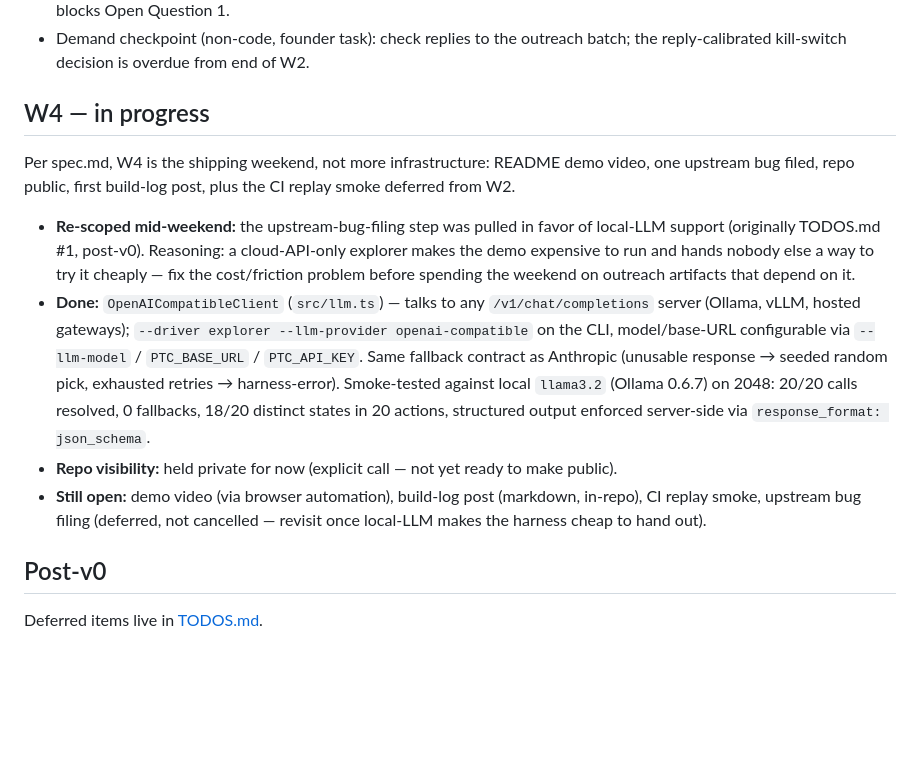
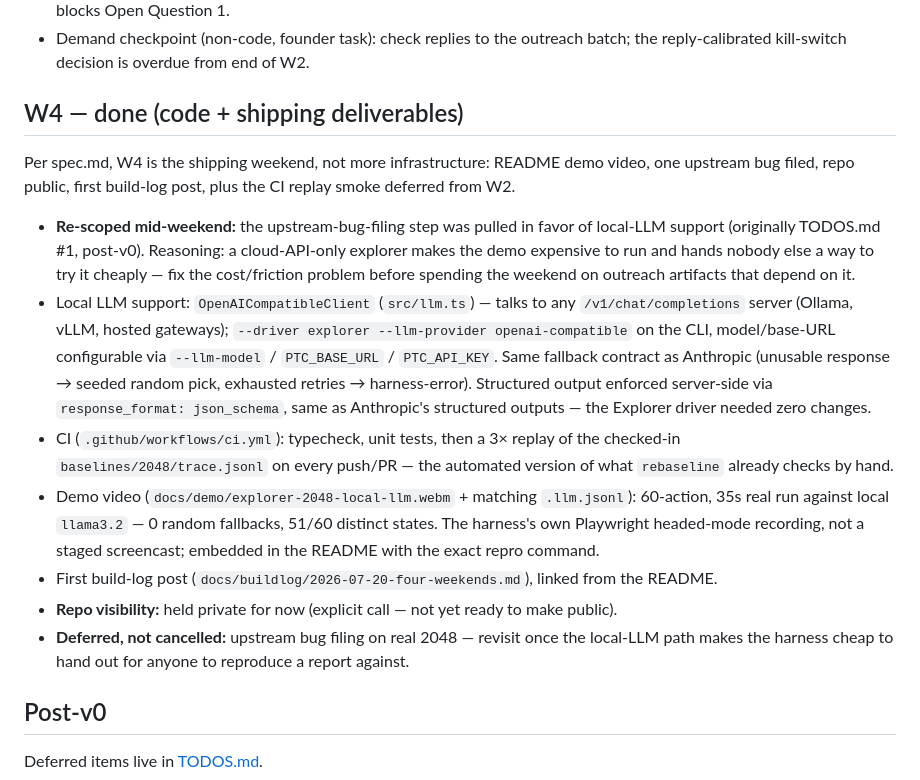
Before and after one commit to vikvic/playtest-crew, a Markdown page: ROADMAP.md, the part around the change. Rendered like a GitHub page; blank space fills up the shorter version.

Commit message:
ROADMAP: close out W4
Local LLM support, CI replay smoke, demo video, and the build-log
post all shipped this weekend -- W4 moves from "in progress" to
"done." Repo stays private for now; upstream bug filing is deferred,
not cancelled.

```diff
--- a/ROADMAP.md
+++ b/ROADMAP.md
@@ -72,7 +72,7 @@ instead of DOM; oracle validated via a temporary planted bug (reverted).
 - Demand checkpoint (non-code, founder task): check replies to the outreach
   batch; the reply-calibrated kill-switch decision is overdue from end of W2.
 
-## W4 — in progress
+## W4 — done (code + shipping deliverables)
 
 Per spec.md, W4 is the shipping weekend, not more infrastructure: README
 demo video, one upstream bug filed, repo public, first build-log post, plus
@@ -83,20 +83,29 @@ the CI replay smoke deferred from W2.
   a cloud-API-only explorer makes the demo expensive to run and hands
   nobody else a way to try it cheaply — fix the cost/friction problem
   before spending the weekend on outreach artifacts that depend on it.
-- **Done:** `OpenAICompatibleClient` (`src/llm.ts`) — talks to any
+- Local LLM support: `OpenAICompatibleClient` (`src/llm.ts`) — talks to any
   `/v1/chat/completions` server (Ollama, vLLM, hosted gateways); `--driver
   explorer --llm-provider openai-compatible` on the CLI, model/base-URL
   configurable via `--llm-model` / `PTC_BASE_URL` / `PTC_API_KEY`. Same
   fallback contract as Anthropic (unusable response → seeded random pick,
-  exhausted retries → harness-error). Smoke-tested against local
-  `llama3.2` (Ollama 0.6.7) on 2048: 20/20 calls resolved, 0 fallbacks,
-  18/20 distinct states in 20 actions, structured output enforced
-  server-side via `response_format: json_schema`.
+  exhausted retries → harness-error). Structured output enforced
+  server-side via `response_format: json_schema`, same as Anthropic's
+  structured outputs — the Explorer driver needed zero changes.
+- CI (`.github/workflows/ci.yml`): typecheck, unit tests, then a 3× replay
+  of the checked-in `baselines/2048/trace.jsonl` on every push/PR — the
+  automated version of what `rebaseline` already checks by hand.
+- Demo video (`docs/demo/explorer-2048-local-llm.webm` +
+  matching `.llm.jsonl`): 60-action, 35s real run against local `llama3.2`
+  — 0 random fallbacks, 51/60 distinct states. The harness's own
+  Playwright headed-mode recording, not a staged screencast; embedded in
+  the README with the exact repro command.
+- First build-log post (`docs/buildlog/2026-07-20-four-weekends.md`),
+  linked from the README.
 - **Repo visibility:** held private for now (explicit call — not yet ready
   to make public).
-- **Still open:** demo video (via browser automation), build-log post
-  (markdown, in-repo), CI replay smoke, upstream bug filing (deferred, not
-  cancelled — revisit once local-LLM makes the harness cheap to hand out).
+- **Deferred, not cancelled:** upstream bug filing on real 2048 — revisit
+  once the local-LLM path makes the harness cheap to hand out for anyone
+  to reproduce a report against.
 
 ## Post-v0
 
```
